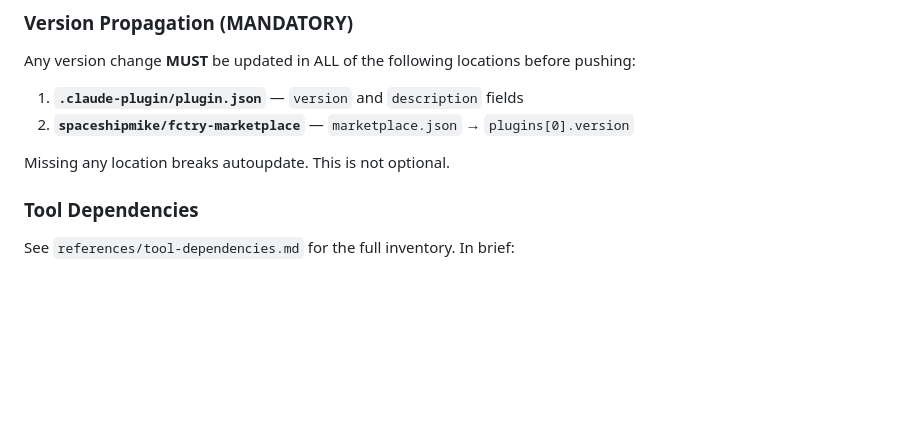
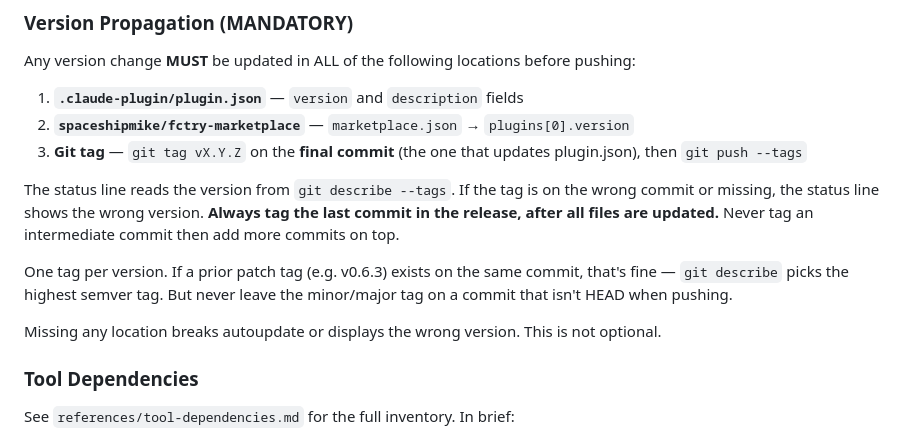
Before and after one commit to spaceshipmike/fctry, a Markdown page: CLAUDE.md, the part around the change. GitHub-like rendering; blank space fills up the shorter version.

Commit message:
Strengthen version propagation rules in CLAUDE.md
Add git tag as mandatory step 3, document that tags must land on the
final commit, and explain why (statusline reads git describe).

Co-Authored-By: Claude Opus 4.6 <noreply@anthropic.com>

```diff
--- a/CLAUDE.md
+++ b/CLAUDE.md
@@ -160,8 +160,13 @@ Any version change **MUST** be updated in ALL of the following locations before
 
 1. **`.claude-plugin/plugin.json`** — `version` and `description` fields
 2. **`spaceshipmike/fctry-marketplace`** — `marketplace.json` → `plugins[0].version`
+3. **Git tag** — `git tag vX.Y.Z` on the **final commit** (the one that updates plugin.json), then `git push --tags`
 
-Missing any location breaks autoupdate. This is not optional.
+The status line reads the version from `git describe --tags`. If the tag is on the wrong commit or missing, the status line shows the wrong version. **Always tag the last commit in the release, after all files are updated.** Never tag an intermediate commit then add more commits on top.
+
+One tag per version. If a prior patch tag (e.g. v0.6.3) exists on the same commit, that's fine — `git describe` picks the highest semver tag. But never leave the minor/major tag on a commit that isn't HEAD when pushing.
+
+Missing any location breaks autoupdate or displays the wrong version. This is not optional.
 
 ### Tool Dependencies
 
```
